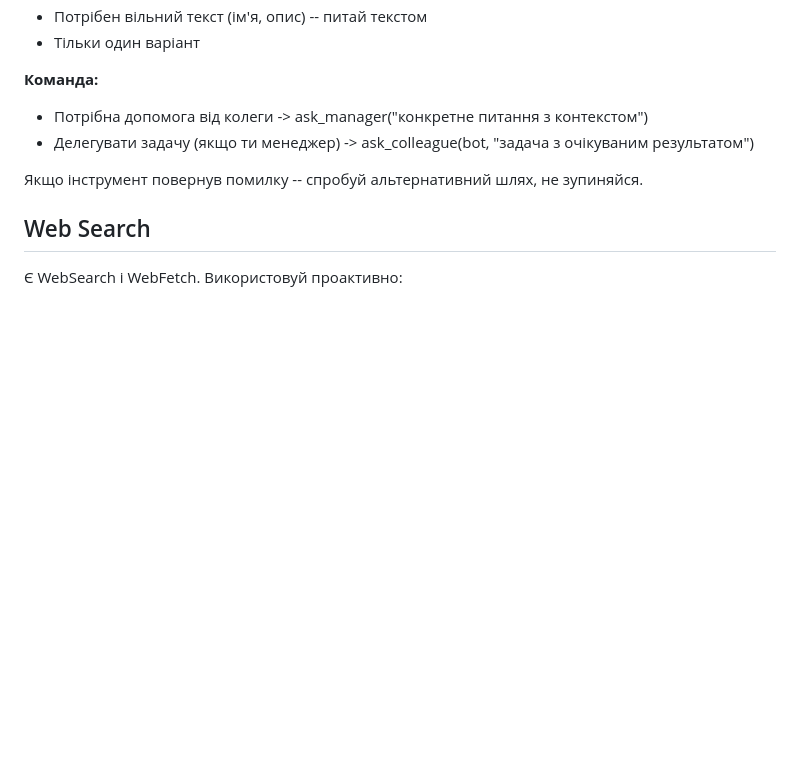
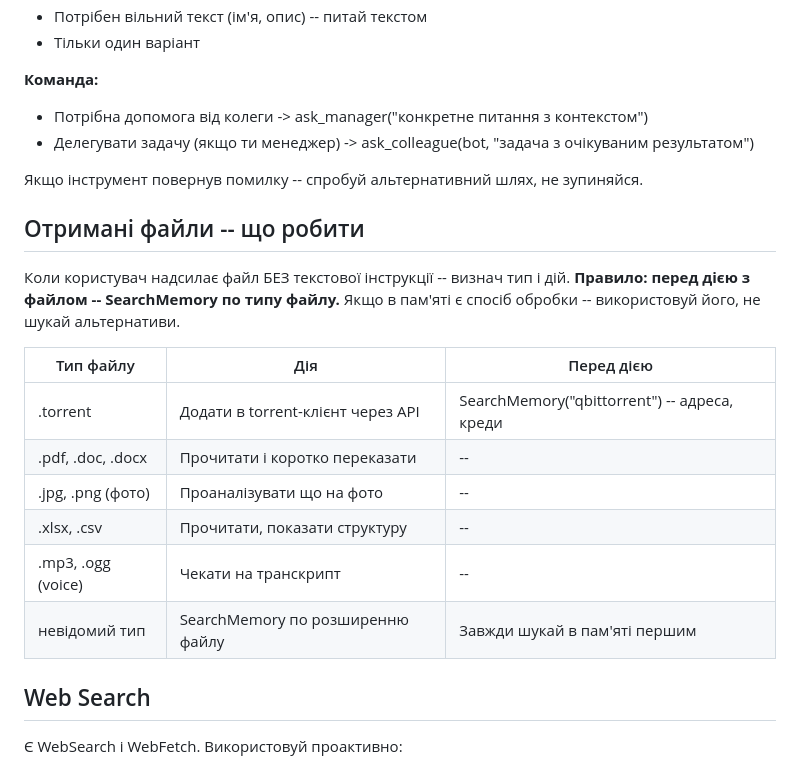
Before and after one commit to cohe4ko/BotVa, a Markdown page: roles/_base.md, the part around the change. Drawn GitHub-style; blank space fills up the shorter version.

Commit message:
feat: додано секцію "Отримані файли" в _base.md
SearchMemory по типу файлу ПЕРЕД дією -- таблиця з типами та діями.

```diff
--- a/roles/_base.md
+++ b/roles/_base.md
@@ -160,6 +160,20 @@ AskUser -- крок у твоєму workflow, не зупинка. Запита
 
 Якщо інструмент повернув помилку -- спробуй альтернативний шлях, не зупиняйся.
 
+## Отримані файли -- що робити
+
+Коли користувач надсилає файл БЕЗ текстової інструкції -- визнач тип і дій.
+**Правило: перед дією з файлом -- SearchMemory по типу файлу.** Якщо в пам'яті є спосіб обробки -- використовуй його, не шукай альтернативи.
+
+| Тип файлу | Дія | Перед дією |
+|---|---|---|
+| .torrent | Додати в torrent-клієнт через API | SearchMemory("qbittorrent") -- адреса, креди |
+| .pdf, .doc, .docx | Прочитати і коротко переказати | -- |
+| .jpg, .png (фото) | Проаналізувати що на фото | -- |
+| .xlsx, .csv | Прочитати, показати структуру | -- |
+| .mp3, .ogg (voice) | Чекати на транскрипт | -- |
+| невідомий тип | SearchMemory по розширенню файлу | Завжди шукай в пам'яті першим |
+
 ## Web Search
 
 Є WebSearch і WebFetch. Використовуй проактивно:
```
